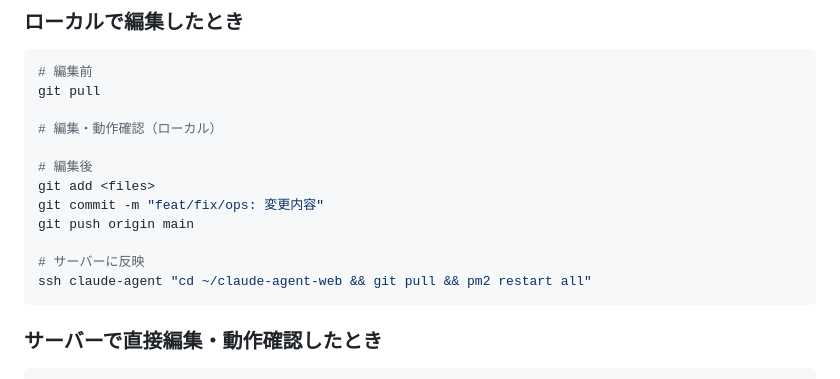
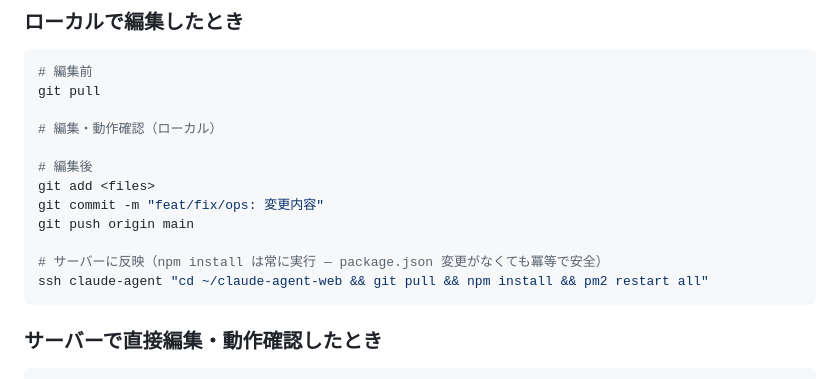
Before and after one commit to masashi-suemitsu/ai-agent, a Markdown page: CLAUDE.md, the part around the change. Rendered like a GitHub page.

Commit message:
docs: デプロイコマンドに npm install を追加（パッケージ未インストール防止）

````diff
--- a/CLAUDE.md
+++ b/CLAUDE.md
@@ -79,8 +79,8 @@ git add <files>
 git commit -m "feat/fix/ops: 変更内容"
 git push origin main
 
-# サーバーに反映
-ssh claude-agent "cd ~/claude-agent-web && git pull && pm2 restart all"
+# サーバーに反映（npm install は常に実行 — package.json 変更がなくても冪等で安全）
+ssh claude-agent "cd ~/claude-agent-web && git pull && npm install && pm2 restart all"
 ```
 
 ### サーバーで直接編集・動作確認したとき
````
